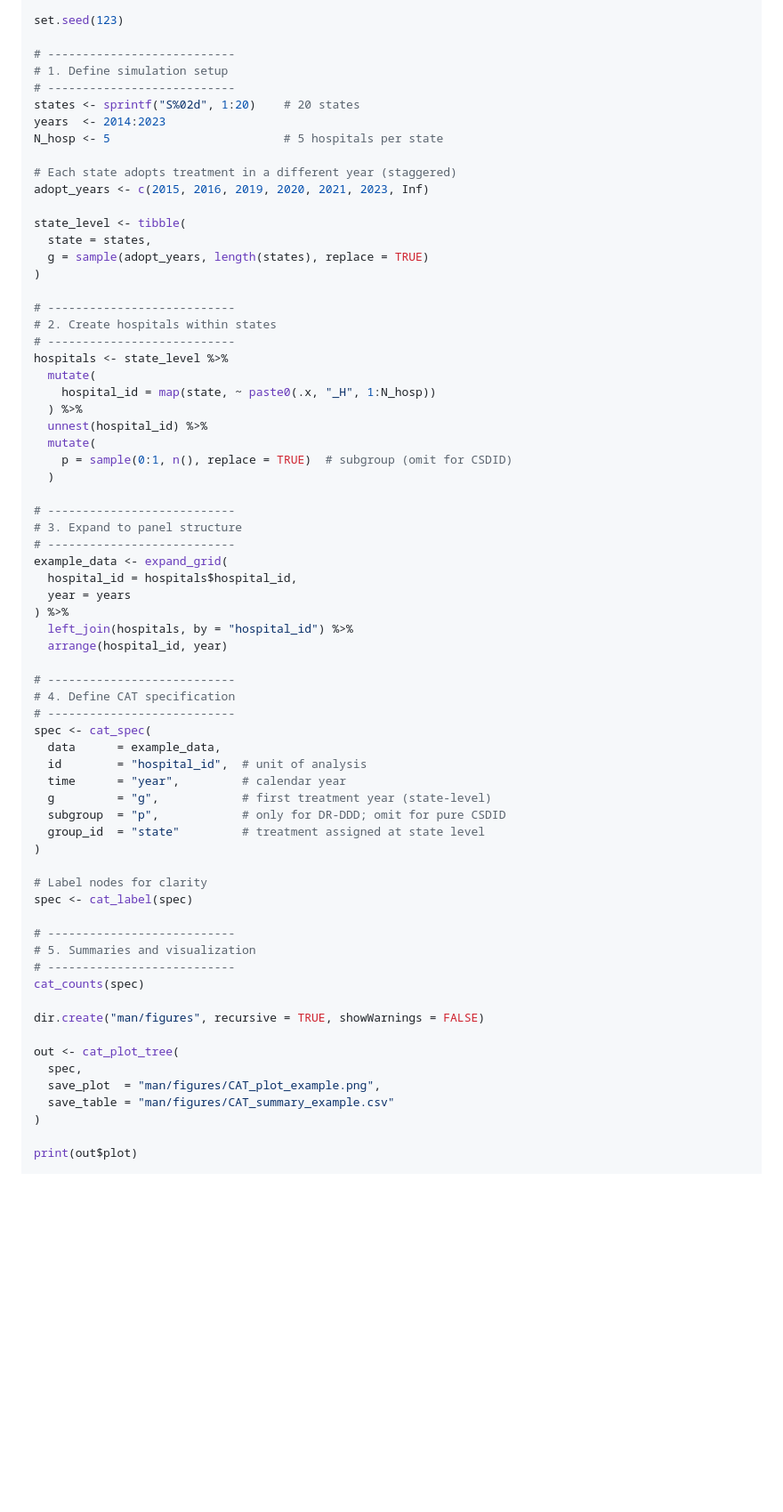
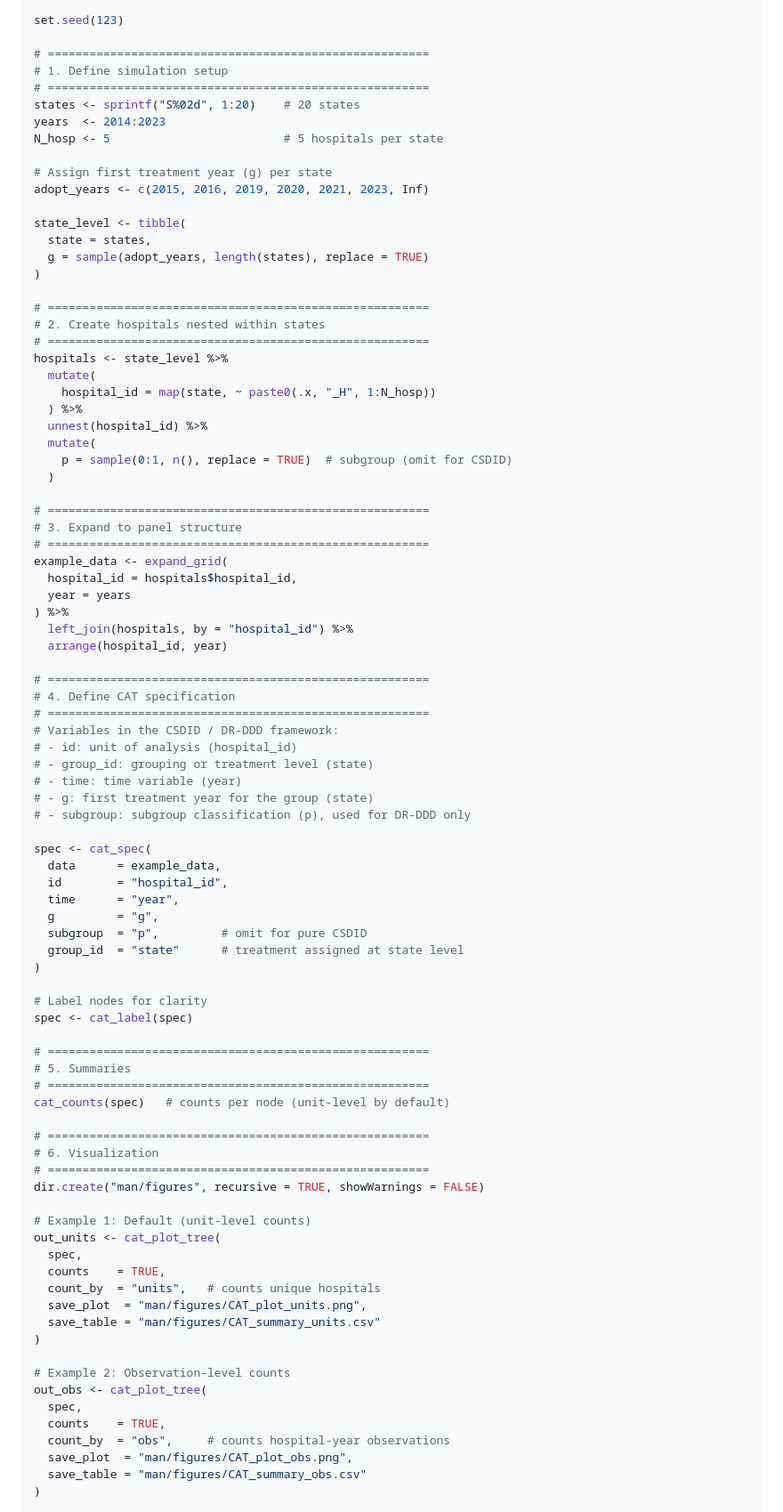
Before and after one commit to VictorKilanko/catviz, a Markdown page: README.md, the part around the change printed below. Shown: that part at 89% size. GitHub-like rendering; blank space fills up the shorter version.

```diff
--- a/README.md
+++ b/README.md
@@ -44,14 +44,14 @@ library(purrr)  # for map()
 
 set.seed(123)
 
-# ---------------------------
+# =======================================================
 # 1. Define simulation setup
-# ---------------------------
+# =======================================================
 states <- sprintf("S%02d", 1:20)    # 20 states
 years  <- 2014:2023
 N_hosp <- 5                         # 5 hospitals per state
 
-# Each state adopts treatment in a different year (staggered)
+# Assign first treatment year (g) per state
 adopt_years <- c(2015, 2016, 2019, 2020, 2021, 2023, Inf)
 
 state_level <- tibble(
@@ -59,9 +59,9 @@ state_level <- tibble(
   g = sample(adopt_years, length(states), replace = TRUE)
 )
 
-# ---------------------------
-# 2. Create hospitals within states
-# ---------------------------
+# =======================================================
+# 2. Create hospitals nested within states
+# =======================================================
 hospitals <- state_level %>%
   mutate(
     hospital_id = map(state, ~ paste0(.x, "_H", 1:N_hosp))
@@ -71,9 +71,9 @@ hospitals <- state_level %>%
     p = sample(0:1, n(), replace = TRUE)  # subgroup (omit for CSDID)
   )
 
-# ---------------------------
+# =======================================================
 # 3. Expand to panel structure
-# ---------------------------
+# =======================================================
 example_data <- expand_grid(
   hospital_id = hospitals$hospital_id,
   year = years
@@ -81,33 +81,53 @@ example_data <- expand_grid(
   left_join(hospitals, by = "hospital_id") %>%
   arrange(hospital_id, year)
 
-# ---------------------------
+# =======================================================
 # 4. Define CAT specification
-# ---------------------------
+# =======================================================
+# Variables in the CSDID / DR-DDD framework:
+# - id: unit of analysis (hospital_id)
+# - group_id: grouping or treatment level (state)
+# - time: time variable (year)
+# - g: first treatment year for the group (state)
+# - subgroup: subgroup classification (p), used for DR-DDD only
+
 spec <- cat_spec(
   data      = example_data,
-  id        = "hospital_id",  # unit of analysis
-  time      = "year",         # calendar year
-  g         = "g",            # first treatment year (state-level)
-  subgroup  = "p",            # only for DR-DDD; omit for pure CSDID
-  group_id  = "state"         # treatment assigned at state level
+  id        = "hospital_id",
+  time      = "year",
+  g         = "g",
+  subgroup  = "p",         # omit for pure CSDID
+  group_id  = "state"      # treatment assigned at state level
 )
 
 # Label nodes for clarity
 spec <- cat_label(spec)
 
-# ---------------------------
-# 5. Summaries and visualization
-# ---------------------------
-cat_counts(spec)
+# =======================================================
+# 5. Summaries
+# =======================================================
+cat_counts(spec)   # counts per node (unit-level by default)
 
+# =======================================================
+# 6. Visualization
+# =======================================================
 dir.create("man/figures", recursive = TRUE, showWarnings = FALSE)
 
-out <- cat_plot_tree(
+# Example 1: Default (unit-level counts)
+out_units <- cat_plot_tree(
   spec,
-  save_plot  = "man/figures/CAT_plot_example.png",
-  save_table = "man/figures/CAT_summary_example.csv"
+  counts    = TRUE,
+  count_by  = "units",   # counts unique hospitals
+  save_plot  = "man/figures/CAT_plot_units.png",
+  save_table = "man/figures/CAT_summary_units.csv"
 )
 
-print(out$plot)
+# Example 2: Observation-level counts
+out_obs <- cat_plot_tree(
+  spec,
+  counts    = TRUE,
+  count_by  = "obs",     # counts hospital-year observations
+  save_plot  = "man/figures/CAT_plot_obs.png",
+  save_table = "man/figures/CAT_summary_obs.csv"
+)
 
```
Also changed, not shown: other parts of README.md (+84 -28 lines).
